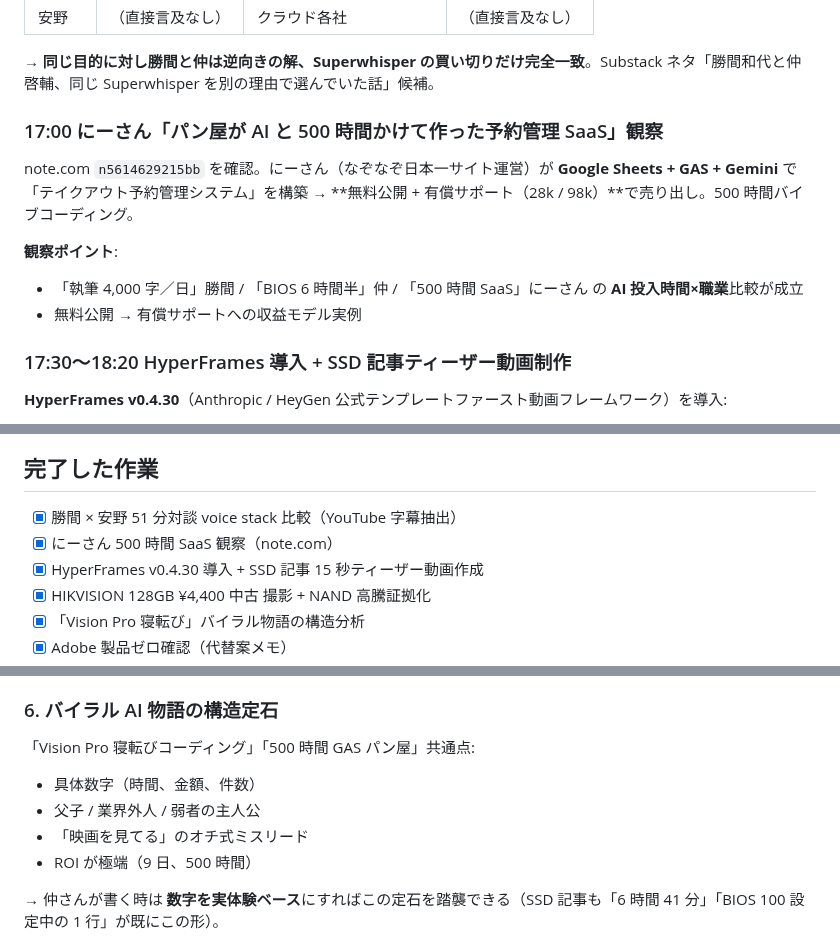
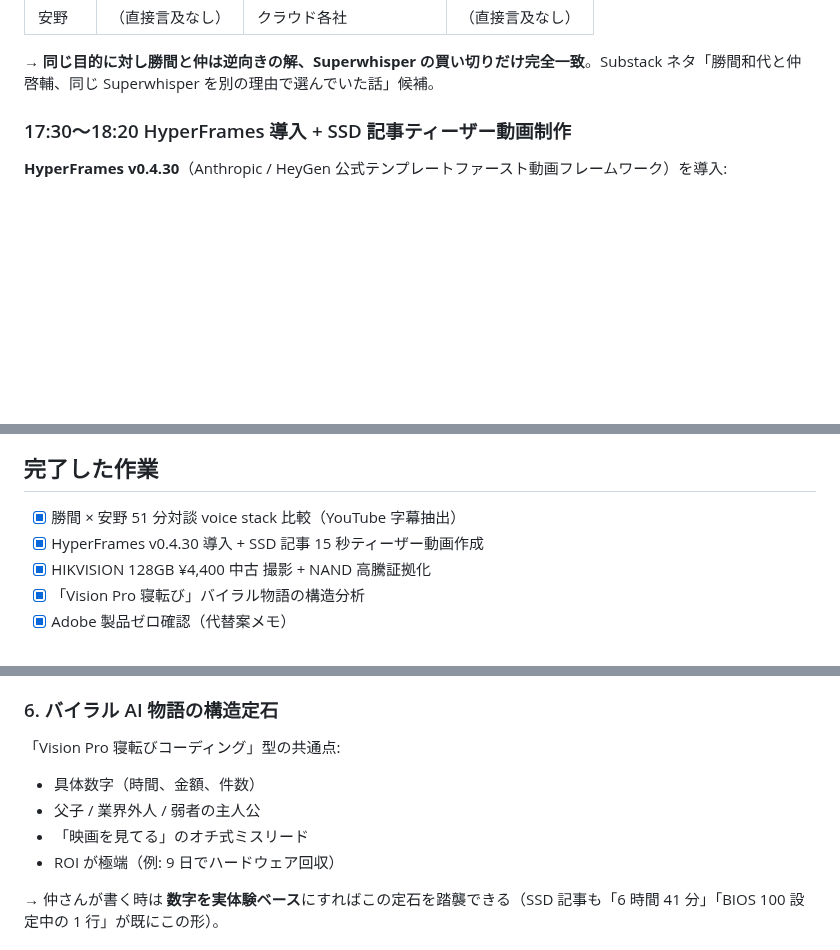
Before and after one commit to wirelessml/test, a Markdown page: docs/journal/2026-04-27.md, 3 parts joined by grey strips. Rendered like a GitHub page; blank space fills up the shorter version.

Commit message:
journal: 4/27 から「にーさん 500 時間 SaaS」セクション削除
該当箇所:
- 17:00 の note.com 観察セクション全文
- 完了した作業の該当チェック行
- 重要な学びの「バイラル AI 物語の構造定石」内の言及

Co-Authored-By: Claude Opus 4.7 (1M context) <noreply@anthropic.com>

```diff
--- a/docs/journal/2026-04-27.md
+++ b/docs/journal/2026-04-27.md
@@ -46,14 +46,6 @@ YouTube `wX6vePiwEGw`（20 万再生、4/19 公開）の VTT 字幕から音声
 | 安野 | （直接言及なし） | クラウド各社 | （直接言及なし） |
 
 → **同じ目的に対し勝間と仲は逆向きの解、Superwhisper の買い切りだけ完全一致**。Substack ネタ「勝間和代と仲啓輔、同じ Superwhisper を別の理由で選んでいた話」候補。
-
-### 17:00 にーさん「パン屋が AI と 500 時間かけて作った予約管理 SaaS」観察
-
-note.com `n5614629215bb` を確認。にーさん（なぞなぞ日本一サイト運営）が **Google Sheets + GAS + Gemini** で「テイクアウト予約管理システム」を構築 → **無料公開 + 有償サポート（28k / 98k）**で売り出し。500 時間バイブコーディング。
-
-**観察ポイント**:
-- 「執筆 4,000 字／日」勝間 / 「BIOS 6 時間半」仲 / 「500 時間 SaaS」にーさん の **AI 投入時間×職業**比較が成立
-- 無料公開 → 有償サポートへの収益モデル実例
 
 ### 17:30〜18:20 HyperFrames 導入 + SSD 記事ティーザー動画制作
 
@@ -206,7 +198,6 @@ curl -X POST https://macbook-air.tail70852b.ts.net/api/chat -d '{"messages":[],"
 ## 完了した作業
 
 - [x] 勝間 × 安野 51 分対談 voice stack 比較（YouTube 字幕抽出）
-- [x] にーさん 500 時間 SaaS 観察（note.com）
 - [x] HyperFrames v0.4.30 導入 + SSD 記事 15 秒ティーザー動画作成
 - [x] HIKVISION 128GB ¥4,400 中古 撮影 + NAND 高騰証拠化
 - [x] 「Vision Pro 寝転び」バイラル物語の構造分析
@@ -259,11 +250,11 @@ curl -X POST https://macbook-air.tail70852b.ts.net/api/chat -d '{"messages":[],"
 
 ### 6. バイラル AI 物語の構造定石
 
-「Vision Pro 寝転びコーディング」「500 時間 GAS パン屋」共通点:
+「Vision Pro 寝転びコーディング」型の共通点:
 - 具体数字（時間、金額、件数）
 - 父子 / 業界外人 / 弱者の主人公
 - 「映画を見てる」のオチ式ミスリード
-- ROI が極端（9 日、500 時間）
+- ROI が極端（例: 9 日でハードウェア回収）
 
 → 仲さんが書く時は **数字を実体験ベース**にすればこの定石を踏襲できる（SSD 記事も「6 時間 41 分」「BIOS 100 設定中の 1 行」が既にこの形）。
 
```
